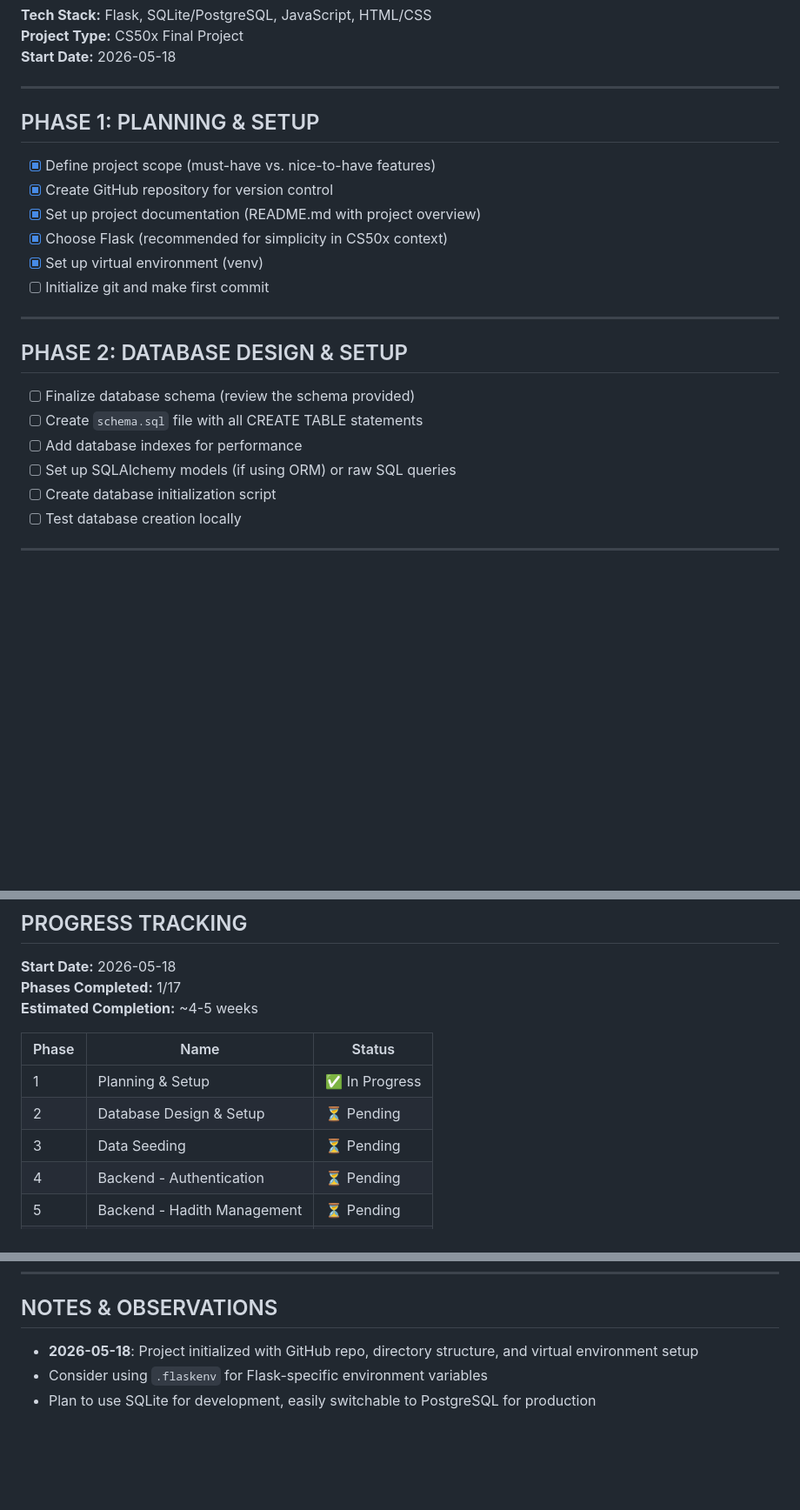
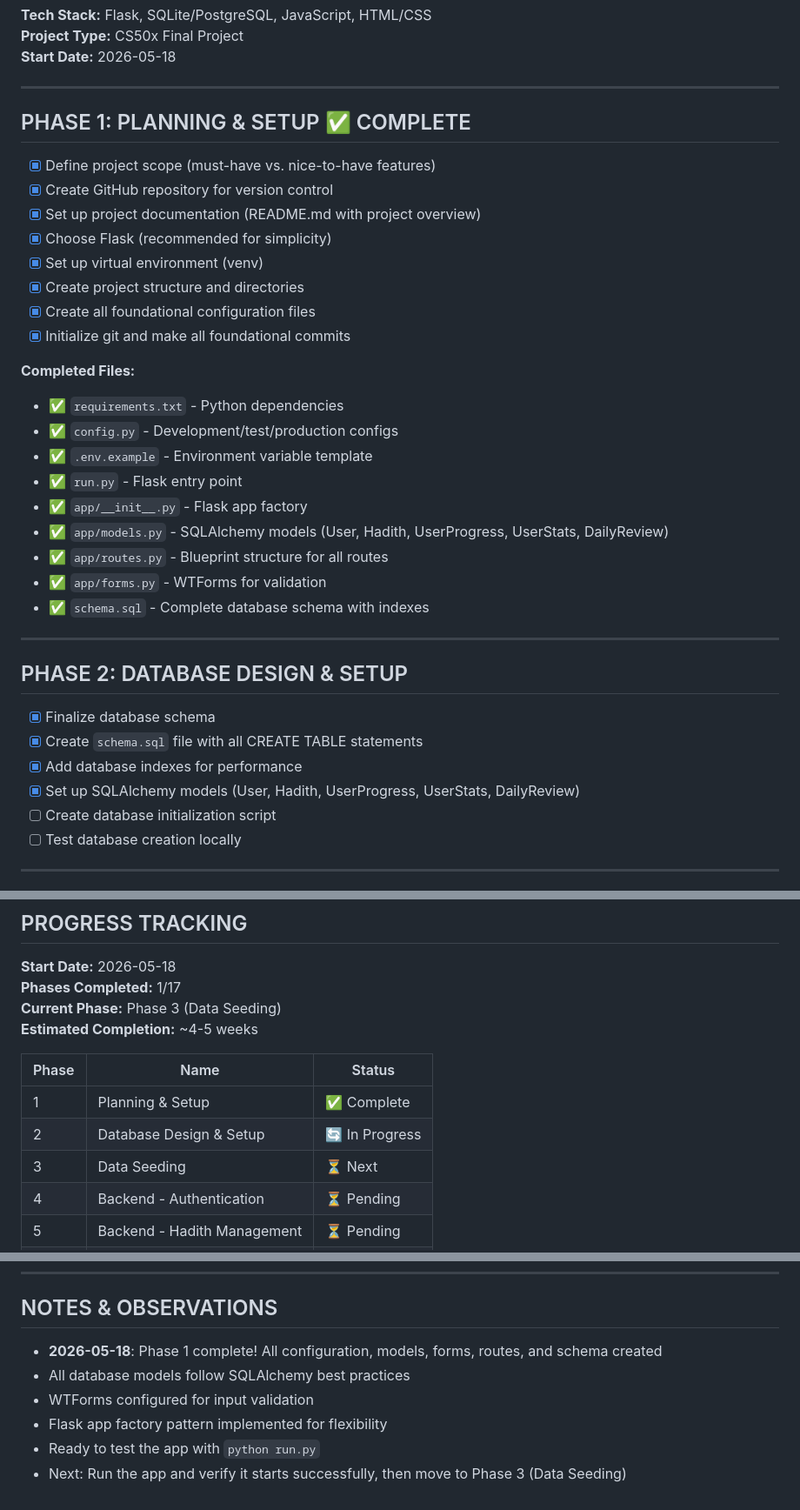
Before and after one commit to farukmgm/forty-hadith-app, a Markdown page: PROJECT_CHECKLIST.md, 3 parts joined by grey strips. Shown at 87% size. Rendered like a GitHub page; blank space fills up the shorter version.

Commit message:
Update PROJECT_CHECKLIST.md with Phase 1 completion and all created files

```diff
--- a/PROJECT_CHECKLIST.md
+++ b/PROJECT_CHECKLIST.md
@@ -9,23 +9,36 @@ A web application built with Python (Flask), SQL, and JavaScript to help users l
 
 ---
 
-## PHASE 1: PLANNING & SETUP
+## PHASE 1: PLANNING & SETUP ✅ COMPLETE
 
 - [x] Define project scope (must-have vs. nice-to-have features)
 - [x] Create GitHub repository for version control
 - [x] Set up project documentation (README.md with project overview)
-- [x] Choose Flask (recommended for simplicity in CS50x context)
+- [x] Choose Flask (recommended for simplicity)
 - [x] Set up virtual environment (venv)
-- [ ] Initialize git and make first commit
+- [x] Create project structure and directories
+- [x] Create all foundational configuration files
+- [x] Initialize git and make all foundational commits
+
+**Completed Files:**
+- ✅ `requirements.txt` - Python dependencies
+- ✅ `config.py` - Development/test/production configs
+- ✅ `.env.example` - Environment variable template
+- ✅ `run.py` - Flask entry point
+- ✅ `app/__init__.py` - Flask app factory
+- ✅ `app/models.py` - SQLAlchemy models (User, Hadith, UserProgress, UserStats, DailyReview)
+- ✅ `app/routes.py` - Blueprint structure for all routes
+- ✅ `app/forms.py` - WTForms for validation
+- ✅ `schema.sql` - Complete database schema with indexes
 
 ---
 
 ## PHASE 2: DATABASE DESIGN & SETUP
 
-- [ ] Finalize database schema (review the schema provided)
-- [ ] Create `schema.sql` file with all CREATE TABLE statements
-- [ ] Add database indexes for performance
-- [ ] Set up SQLAlchemy models (if using ORM) or raw SQL queries
+- [x] Finalize database schema
+- [x] Create `schema.sql` file with all CREATE TABLE statements
+- [x] Add database indexes for performance
+- [x] Set up SQLAlchemy models (User, Hadith, UserProgress, UserStats, DailyReview)
 - [ ] Create database initialization script
 - [ ] Test database creation locally
 
@@ -277,13 +290,14 @@ A web application built with Python (Flask), SQL, and JavaScript to help users l
 
 **Start Date:** 2026-05-18
 **Phases Completed:** 1/17
+**Current Phase:** Phase 3 (Data Seeding)
 **Estimated Completion:** ~4-5 weeks
 
 | Phase | Name | Status |
 |-------|------|--------|
-| 1 | Planning & Setup | ✅ In Progress |
-| 2 | Database Design & Setup | ⏳ Pending |
-| 3 | Data Seeding | ⏳ Pending |
+| 1 | Planning & Setup | ✅ Complete |
+| 2 | Database Design & Setup | 🔄 In Progress |
+| 3 | Data Seeding | ⏳ Next |
 | 4 | Backend - Authentication | ⏳ Pending |
 | 5 | Backend - Hadith Management | ⏳ Pending |
 | 6 | Backend - Progress Tracking | ⏳ Pending |
@@ -303,6 +317,9 @@ A web application built with Python (Flask), SQL, and JavaScript to help users l
 
 ## NOTES & OBSERVATIONS
 
-- **2026-05-18**: Project initialized with GitHub repo, directory structure, and virtual environment setup
-- Consider using `.flaskenv` for Flask-specific environment variables
-- Plan to use SQLite for development, easily switchable to PostgreSQL for production
+- **2026-05-18**: Phase 1 complete! All configuration, models, forms, routes, and schema created
+- All database models follow SQLAlchemy best practices
+- WTForms configured for input validation
+- Flask app factory pattern implemented for flexibility
+- Ready to test the app with `python run.py`
+- Next: Run the app and verify it starts successfully, then move to Phase 3 (Data Seeding)
```
